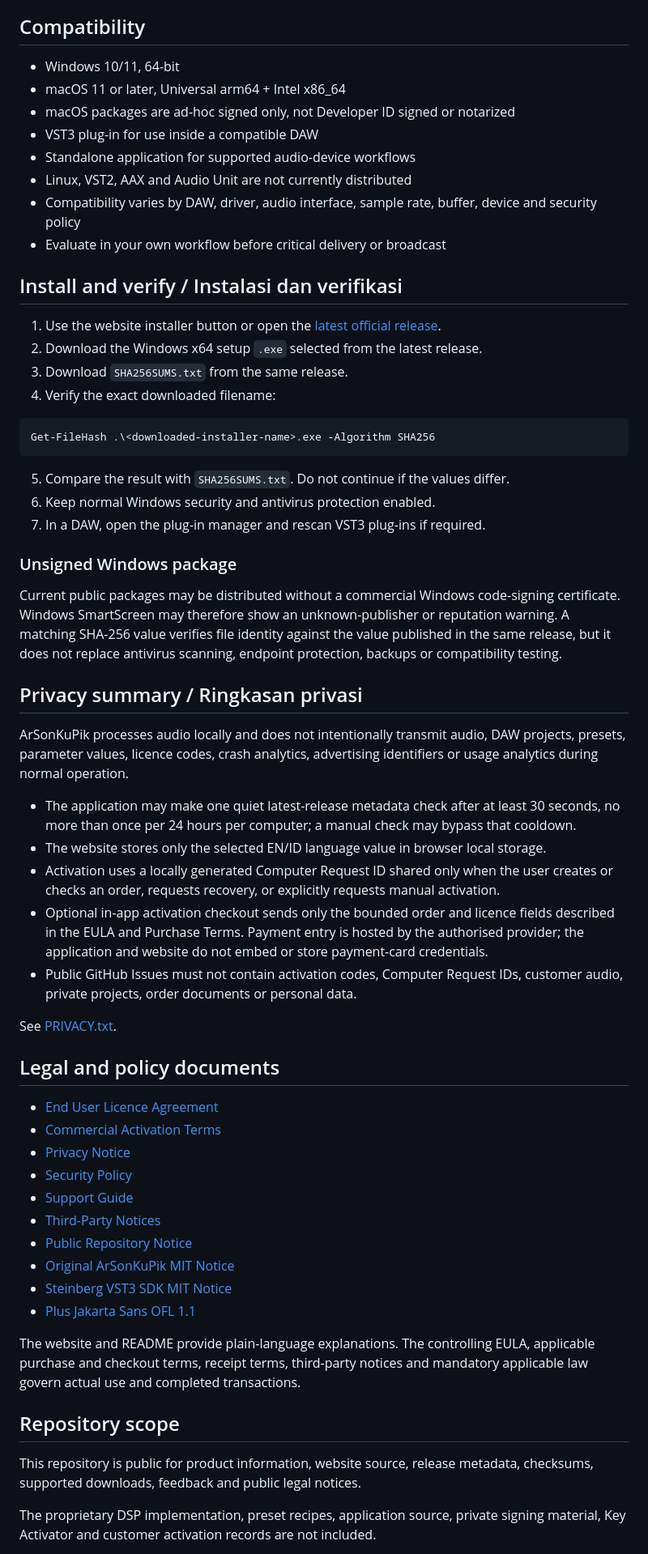
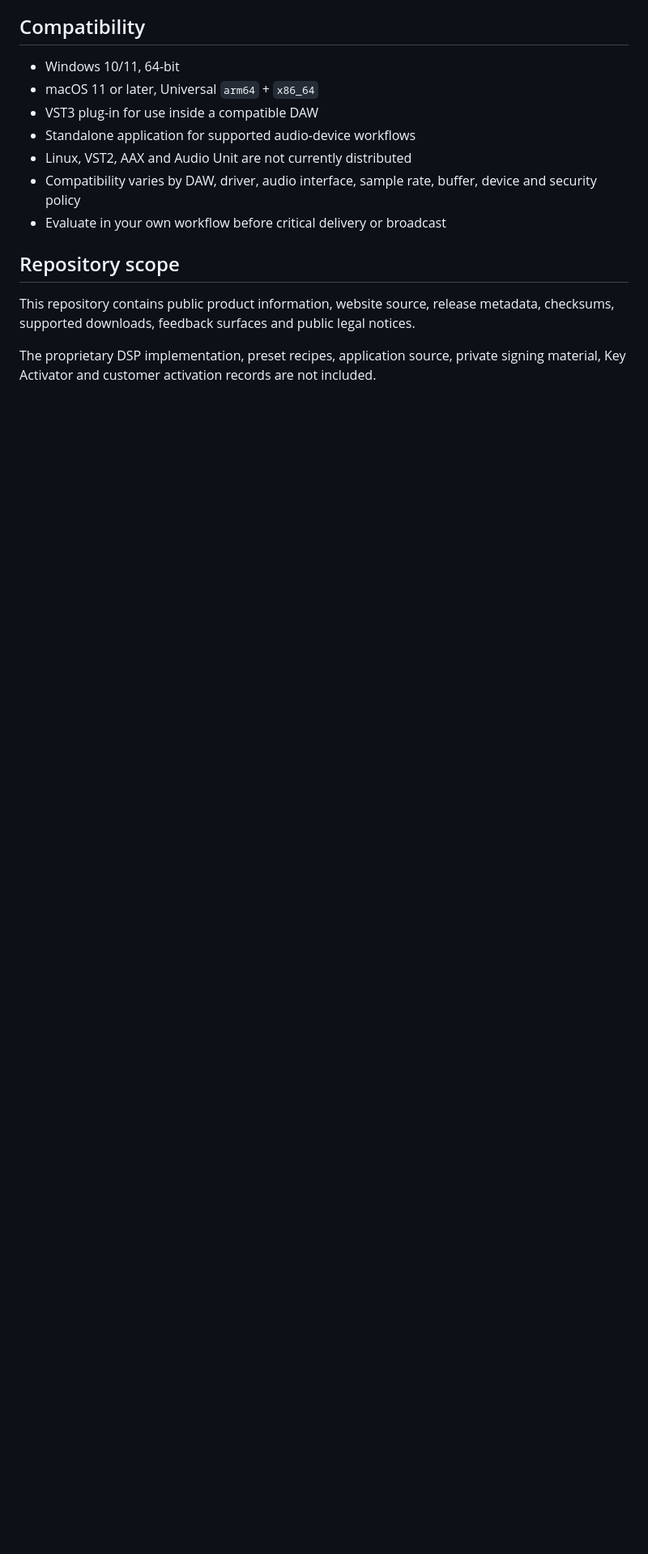
Before and after one commit to masarray/vst-enhancer, a Markdown page: README.md, the part around one of its changes. Shown at 81% size. Rendered like a GitHub page; blank space fills up the shorter version.

````diff
--- a/README.md
+++ b/README.md
@@ -133,70 +143,16 @@ Tidak ada kewajiban membeli. Pembelian aktivasi memberikan hak lisensi yang nyat
 ## Compatibility
 
 - Windows 10/11, 64-bit
-- macOS 11 or later, Universal arm64 + Intel x86_64
-- macOS packages are ad-hoc signed only, not Developer ID signed or notarized
+- macOS 11 or later, Universal `arm64` + `x86_64`
 - VST3 plug-in for use inside a compatible DAW
 - Standalone application for supported audio-device workflows
 - Linux, VST2, AAX and Audio Unit are not currently distributed
 - Compatibility varies by DAW, driver, audio interface, sample rate, buffer, device and security policy
 - Evaluate in your own workflow before critical delivery or broadcast
 
-## Install and verify / Instalasi dan verifikasi
-
-1. Use the website installer button or open the [latest official release](https://github.com/masarray/vst-enhancer/releases/latest).
-2. Download the Windows x64 setup `.exe` selected from the latest release.
-3. Download `SHA256SUMS.txt` from the same release.
-4. Verify the exact downloaded filename:
-
-```powershell
-Get-FileHash .\<downloaded-installer-name>.exe -Algorithm SHA256
-```
-
-5. Compare the result with `SHA256SUMS.txt`. Do not continue if the values differ.
-6. Keep normal Windows security and antivirus protection enabled.
-7. In a DAW, open the plug-in manager and rescan VST3 plug-ins if required.
-
-### Unsigned Windows package
-
-Current public packages may be distributed without a commercial Windows code-signing certificate. Windows SmartScreen may therefore show an unknown-publisher or reputation warning. A matching SHA-256 value verifies file identity against the value published in the same release, but it does not replace antivirus scanning, endpoint protection, backups or compatibility testing.
-
-## Privacy summary / Ringkasan privasi
-
-ArSonKuPik processes audio locally and does not intentionally transmit audio, DAW projects, presets, parameter values, licence codes, crash analytics, advertising identifiers or usage analytics during normal operation.
-
-- The application may make one quiet latest-release metadata check after at
-  least 30 seconds, no more than once per 24 hours per computer; a manual check
-  may bypass that cooldown.
-- The website stores only the selected EN/ID language value in browser local storage.
-- Activation uses a locally generated Computer Request ID shared only when the
-  user creates or checks an order, requests recovery, or explicitly requests
-  manual activation.
-- Optional in-app activation checkout sends only the bounded order and licence
-  fields described in the EULA and Purchase Terms. Payment entry is hosted by
-  the authorised provider; the application and website do not embed or store
-  payment-card credentials.
-- Public GitHub Issues must not contain activation codes, Computer Request IDs, customer audio, private projects, order documents or personal data.
-
-See [PRIVACY.txt](PRIVACY.txt).
-
-## Legal and policy documents
-
-- [End User Licence Agreement](EULA.txt)
-- [Commercial Activation Terms](PURCHASE_TERMS.txt)
-- [Privacy Notice](PRIVACY.txt)
-- [Security Policy](SECURITY.md)
-- [Support Guide](SUPPORT.md)
-- [Third-Party Notices](THIRD_PARTY_NOTICES.txt)
-- [Public Repository Notice](LICENSE.txt)
-- [Original ArSonKuPik MIT Notice](ArSonKuPik-MIT.txt)
-- [Steinberg VST3 SDK MIT Notice](Steinberg-VST3-SDK-MIT.txt)
-- [Plus Jakarta Sans OFL 1.1](Plus-Jakarta-Sans-OFL-1.1.txt)
-
-The website and README provide plain-language explanations. The controlling EULA, applicable purchase and checkout terms, receipt terms, third-party notices and mandatory applicable law govern actual use and completed transactions.
-
 ## Repository scope
 
-This repository is public for product information, website source, release metadata, checksums, supported downloads, feedback and public legal notices.
+This repository contains public product information, website source, release metadata, checksums, supported downloads, feedback surfaces and public legal notices.
 
 The proprietary DSP implementation, preset recipes, application source, private signing material, Key Activator and customer activation records are not included.
 
````
Also changed, not shown: other parts of README.md (+82 -74 lines).
